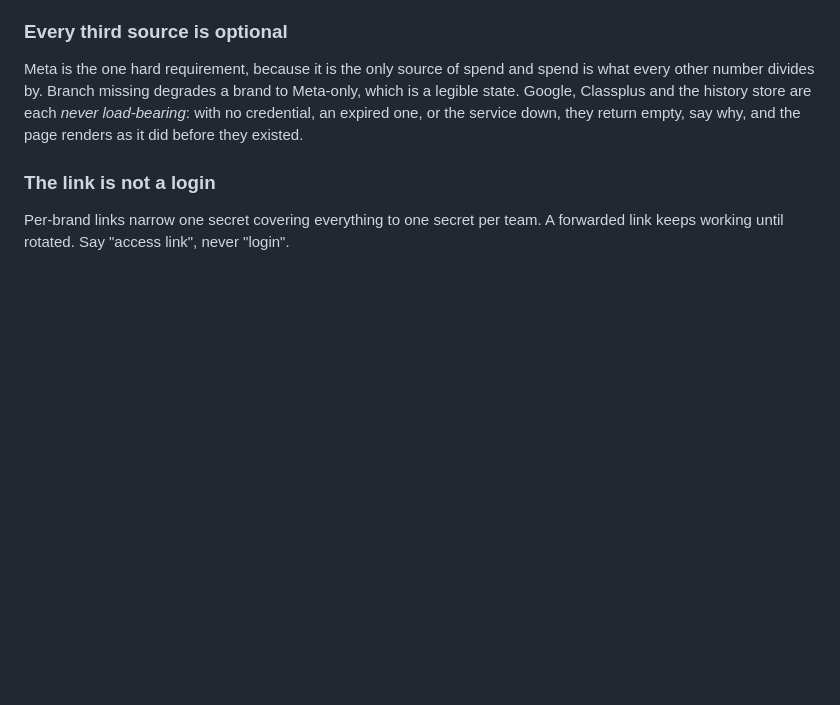
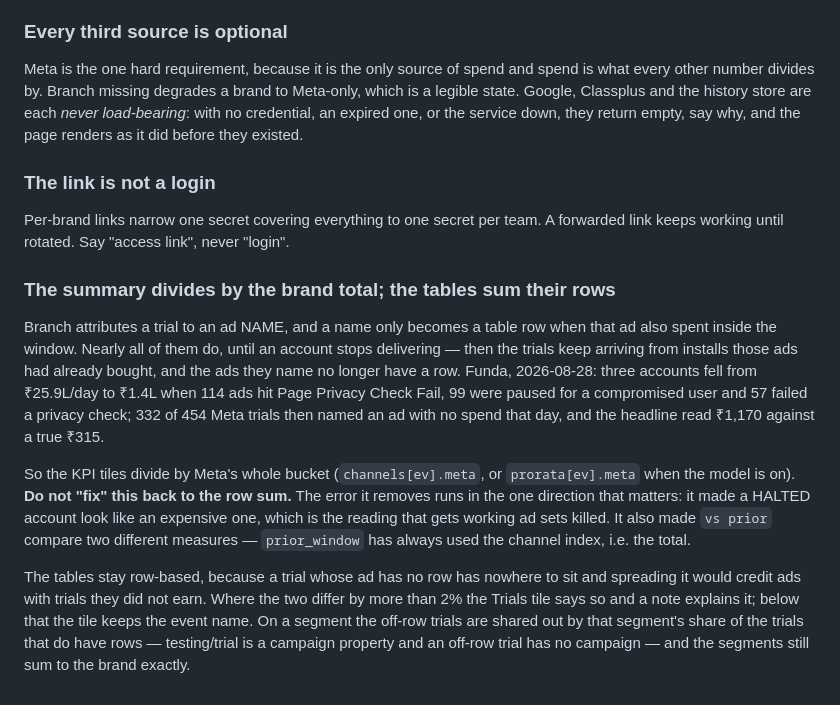
Before and after one commit to krishnaprasun/postly-cpt-dashboard, a Markdown page: docs/DECISIONS.md, the part around the change. Rendered like a GitHub page; blank space fills up the shorter version.

Commit message:
Record why the summary and the table count differently
Co-Authored-By: Claude Opus 5 (1M context) <noreply@anthropic.com>
Claude-Session: https://claude.ai/code/session_01FYsW8WnUMaDHsLT8Fgf4CP

```diff
--- a/docs/DECISIONS.md
+++ b/docs/DECISIONS.md
@@ -161,3 +161,26 @@ page renders as it did before they existed.
 
 Per-brand links narrow one secret covering everything to one secret per team. A forwarded
 link keeps working until rotated. Say "access link", never "login".
+
+### The summary divides by the brand total; the tables sum their rows
+
+Branch attributes a trial to an ad NAME, and a name only becomes a table row when that ad
+also spent inside the window. Nearly all of them do, until an account stops delivering —
+then the trials keep arriving from installs those ads had already bought, and the ads they
+name no longer have a row. Funda, 2026-08-28: three accounts fell from ₹25.9L/day to ₹1.4L
+when 114 ads hit Page Privacy Check Fail, 99 were paused for a compromised user and 57
+failed a privacy check; 332 of 454 Meta trials then named an ad with no spend that day, and
+the headline read ₹1,170 against a true ₹315.
+
+So the KPI tiles divide by Meta's whole bucket (`channels[ev].meta`, or `prorata[ev].meta`
+when the model is on). **Do not "fix" this back to the row sum.** The error it removes runs
+in the one direction that matters: it made a HALTED account look like an expensive one,
+which is the reading that gets working ad sets killed. It also made `vs prior` compare two
+different measures — `prior_window` has always used the channel index, i.e. the total.
+
+The tables stay row-based, because a trial whose ad has no row has nowhere to sit and
+spreading it would credit ads with trials they did not earn. Where the two differ by more
+than 2% the Trials tile says so and a note explains it; below that the tile keeps the event
+name. On a segment the off-row trials are shared out by that segment's share of the trials
+that do have rows — testing/trial is a campaign property and an off-row trial has no
+campaign — and the segments still sum to the brand exactly.
```
